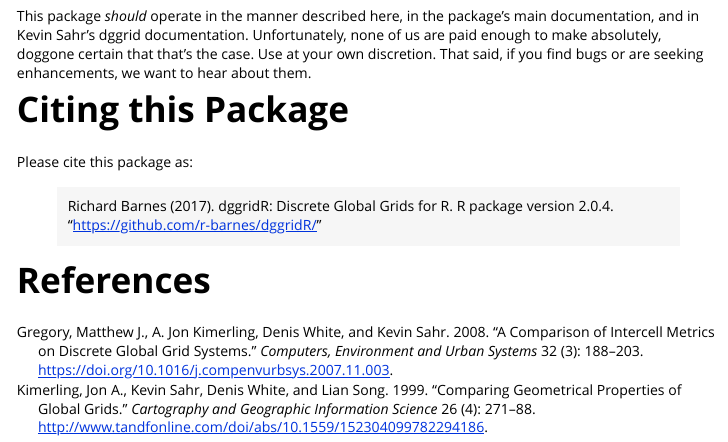
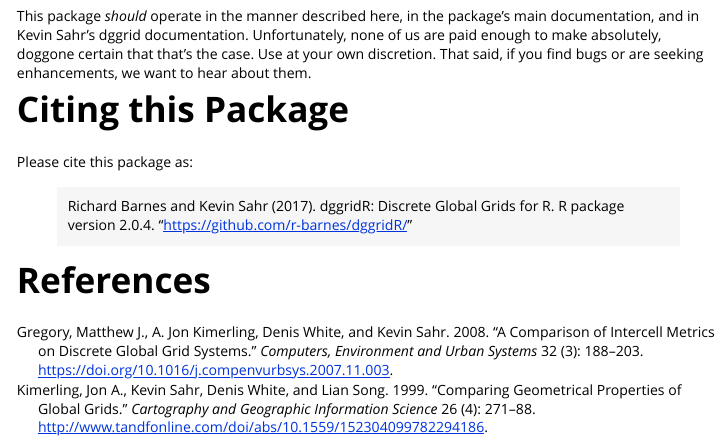
Before and after one commit to r-barnes/dggridR, an R Markdown document (vignettes/dggridR.Rmd): the page in a window 1100 px wide, from 10010 px down. Rendered offline with R 4.5, knitr and Pandoc, with nearby package versions; code that draws random numbers runs with fixed seeds of ours; some code elsewhere in the file could not run offline; common packages that the code uses without loading them are loaded.

Commit message:
Updated authorship info

```diff
--- a/vignettes/dggridR.Rmd
+++ b/vignettes/dggridR.Rmd
@@ -503,7 +503,7 @@ enhancements, we want to hear about them.
 
 Please cite this package as:
 
- > Richard Barnes (2017). dggridR: Discrete Global Grids for R. R package version 2.0.4. "https://github.com/r-barnes/dggridR/" \doi{10.5281/zenodo.1322866}
+ > Richard Barnes and Kevin Sahr (2017). dggridR: Discrete Global Grids for R. R package version 2.0.4. "https://github.com/r-barnes/dggridR/" \doi{10.5281/zenodo.1322866}
 
 
 
```
Also changed, not shown: README.md, 1 other file.
